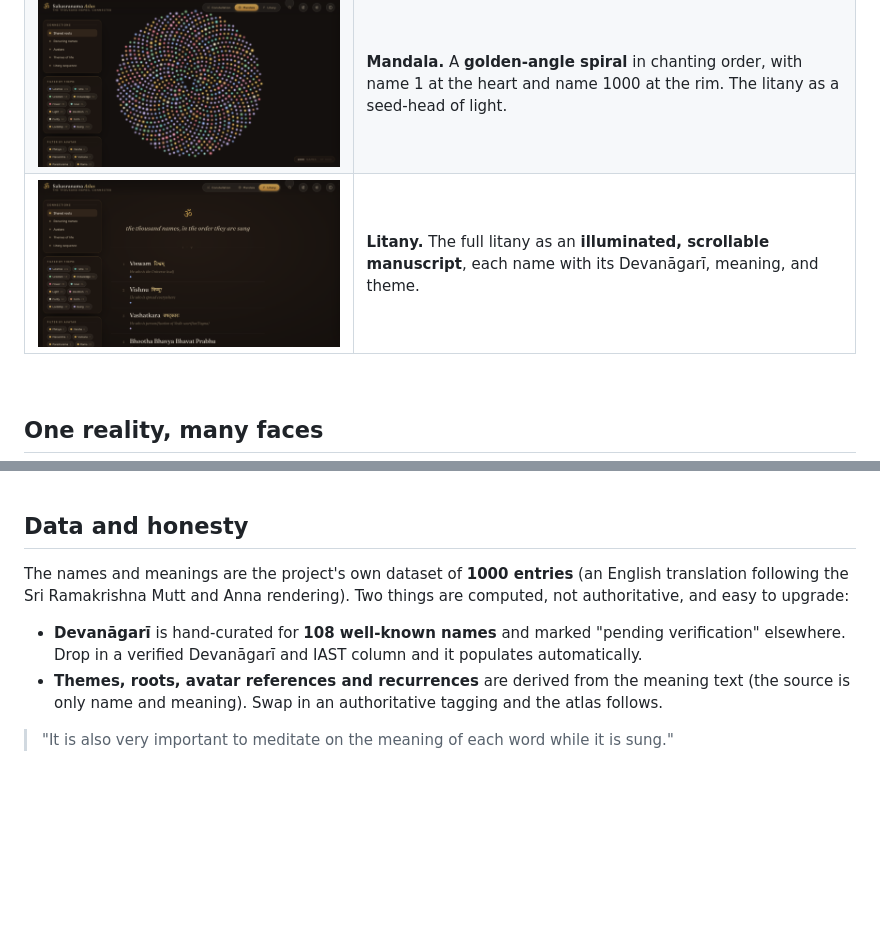
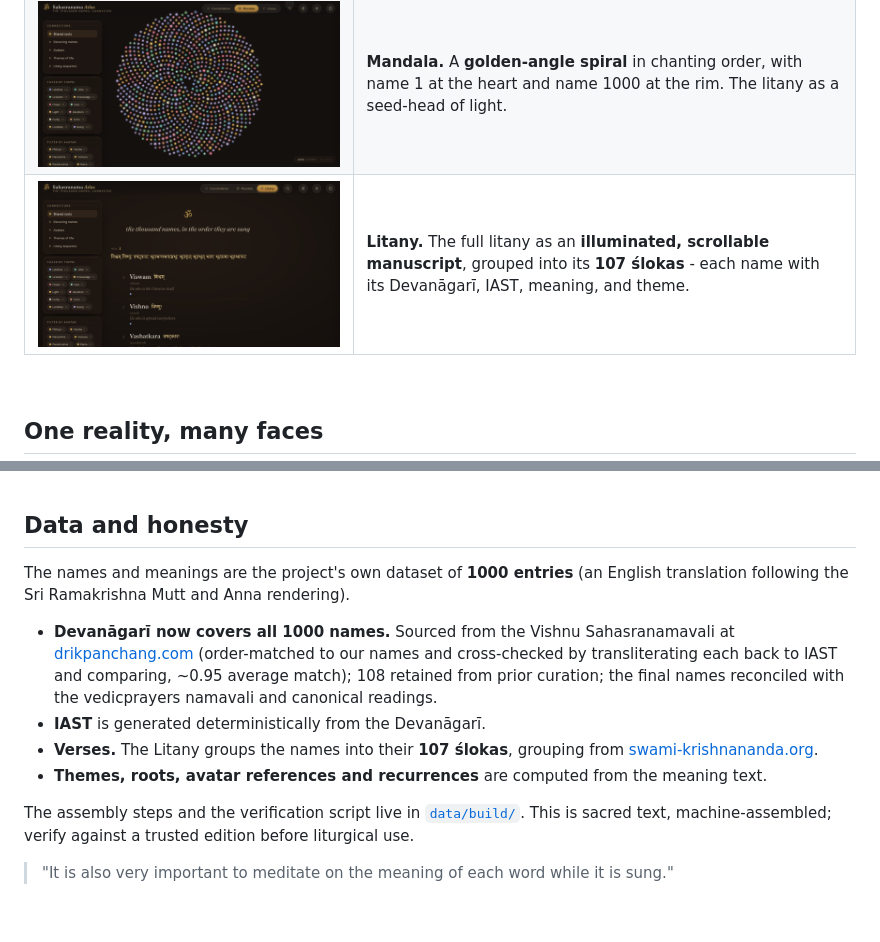
Before and after one commit to sahasranama/sahasranama.github.io, a Markdown page: README.md, 2 parts joined by grey strips. Drawn GitHub-style; pictures changed too: assets/screens/litany.png; blank space fills up the shorter version.

```diff
--- a/README.md
+++ b/README.md
@@ -32,7 +32,7 @@ morphs smoothly between forms.
 |---|---|
 | <img src="assets/screens/constellation.png" width="100%"> | **Constellation.** Names gather into **12 glowing theme-of-life clusters**: cosmos, time, knowledge, power, soul, grace, purity, lordship, being, and more. A galaxy of meaning. |
 | <img src="assets/screens/mandala.png" width="100%"> | **Mandala.** A **golden-angle spiral** in chanting order, with name 1 at the heart and name 1000 at the rim. The litany as a seed-head of light. |
-| <img src="assets/screens/litany.png" width="100%"> | **Litany.** The full litany as an **illuminated, scrollable manuscript**, each name with its Devanāgarī, meaning, and theme. |
+| <img src="assets/screens/litany.png" width="100%"> | **Litany.** The full litany as an **illuminated, scrollable manuscript**, grouped into its **107 ślokas** - each name with its Devanāgarī, IAST, meaning, and theme. |
 
 <br>
 
@@ -85,13 +85,20 @@ data/names_1000.json   the name and meaning source
 ## Data and honesty
 
 The names and meanings are the project's own dataset of **1000 entries** (an English translation
-following the Sri Ramakrishna Mutt and Anna rendering). Two things are computed, not authoritative,
-and easy to upgrade:
+following the Sri Ramakrishna Mutt and Anna rendering).
 
-- **Devanāgarī** is hand-curated for **108 well-known names** and marked "pending verification"
-  elsewhere. Drop in a verified Devanāgarī and IAST column and it populates automatically.
-- **Themes, roots, avatar references and recurrences** are derived from the meaning text (the
-  source is only name and meaning). Swap in an authoritative tagging and the atlas follows.
+- **Devanāgarī now covers all 1000 names.** Sourced from the Vishnu Sahasranamavali at
+  [drikpanchang.com](https://www.drikpanchang.com/deities-namavali/gods/lord-vishnu/1000-vishnu-names.html)
+  (order-matched to our names and cross-checked by transliterating each back to IAST and comparing,
+  ~0.95 average match); 108 retained from prior curation; the final names reconciled with the
+  vedicprayers namavali and canonical readings.
+- **IAST** is generated deterministically from the Devanāgarī.
+- **Verses.** The Litany groups the names into their **107 ślokas**, grouping from
+  [swami-krishnananda.org](https://www.swami-krishnananda.org/vishnu/vishnu_1.html).
+- **Themes, roots, avatar references and recurrences** are computed from the meaning text.
+
+The assembly steps and the verification script live in [`data/build/`](data/build/). This is
+sacred text, machine-assembled; verify against a trusted edition before liturgical use.
 
 > "It is also very important to meditate on the meaning of each word while it is sung."
 
```
Also changed, not shown: data/build/README.md (added, +15 -0 lines), 6 other files.
